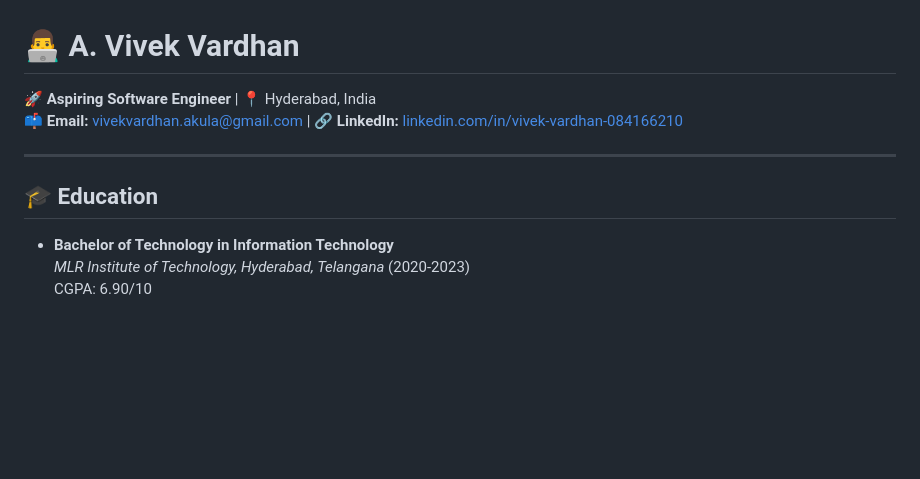
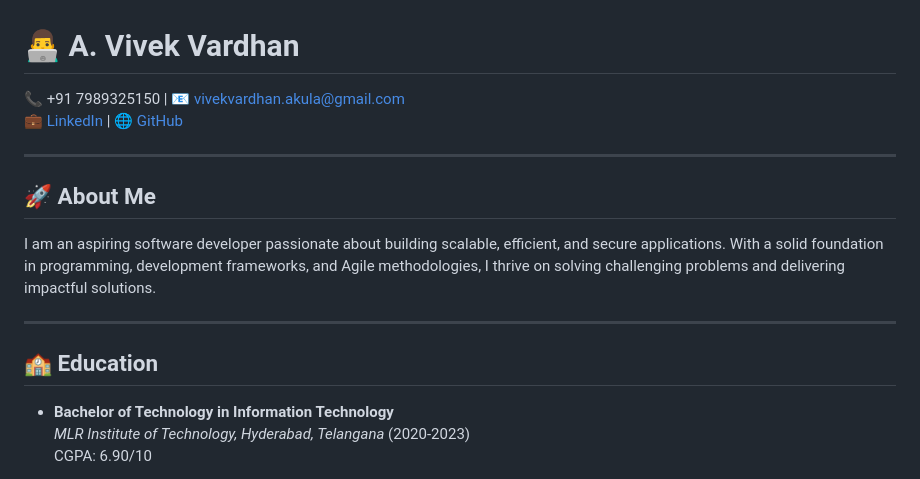
Before and after one commit to vivekvardhan369/vivekvardhan_resume, a Markdown page: README.md, the part around the change printed below. GitHub-like rendering; blank space fills up the shorter version.

```diff
--- a/README.md
+++ b/README.md
@@ -1,11 +1,17 @@
 # 👨‍💻 A. Vivek Vardhan
 
-🚀 **Aspiring Software Engineer** | 📍 Hyderabad, India
-📫 **Email:** [vivekvardhan.akula@gmail.com](mailto:vivekvardhan.akula@gmail.com) | 🔗 **LinkedIn:** [linkedin.com/in/vivek-vardhan-084166210](https://www.linkedin.com/in/vivek-vardhan-084166210)
+📞 +91 7989325150 | 📧 [vivekvardhan.akula@gmail.com](mailto:vivekvardhan.akula@gmail.com)
+💼 [LinkedIn](https://www.linkedin.com/in/vivek-vardhan369) | 🌐 [GitHub](https://github.com/vivekvardhan369)
 
 ---
 
-## 🎓 Education
+## 🚀 About Me
+
+I am an aspiring software developer passionate about building scalable, efficient, and secure applications. With a solid foundation in programming, development frameworks, and Agile methodologies, I thrive on solving challenging problems and delivering impactful solutions.
+
+---
+
+## 🏫 Education
 
 - **Bachelor of Technology in Information Technology**
   *MLR Institute of Technology, Hyderabad, Telangana* (2020-2023)
```
Also changed, not shown: other parts of README.md (+32 -37 lines).
